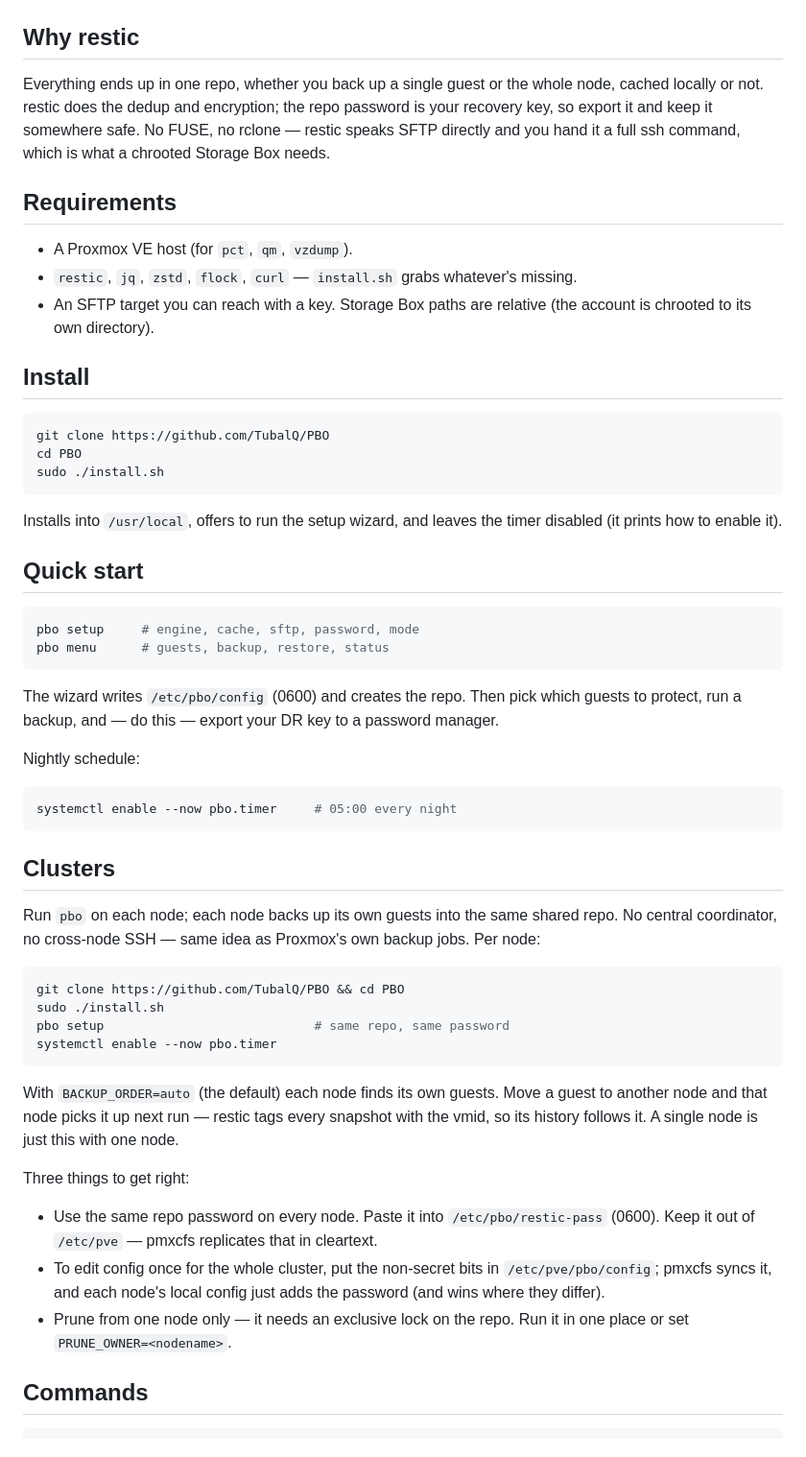
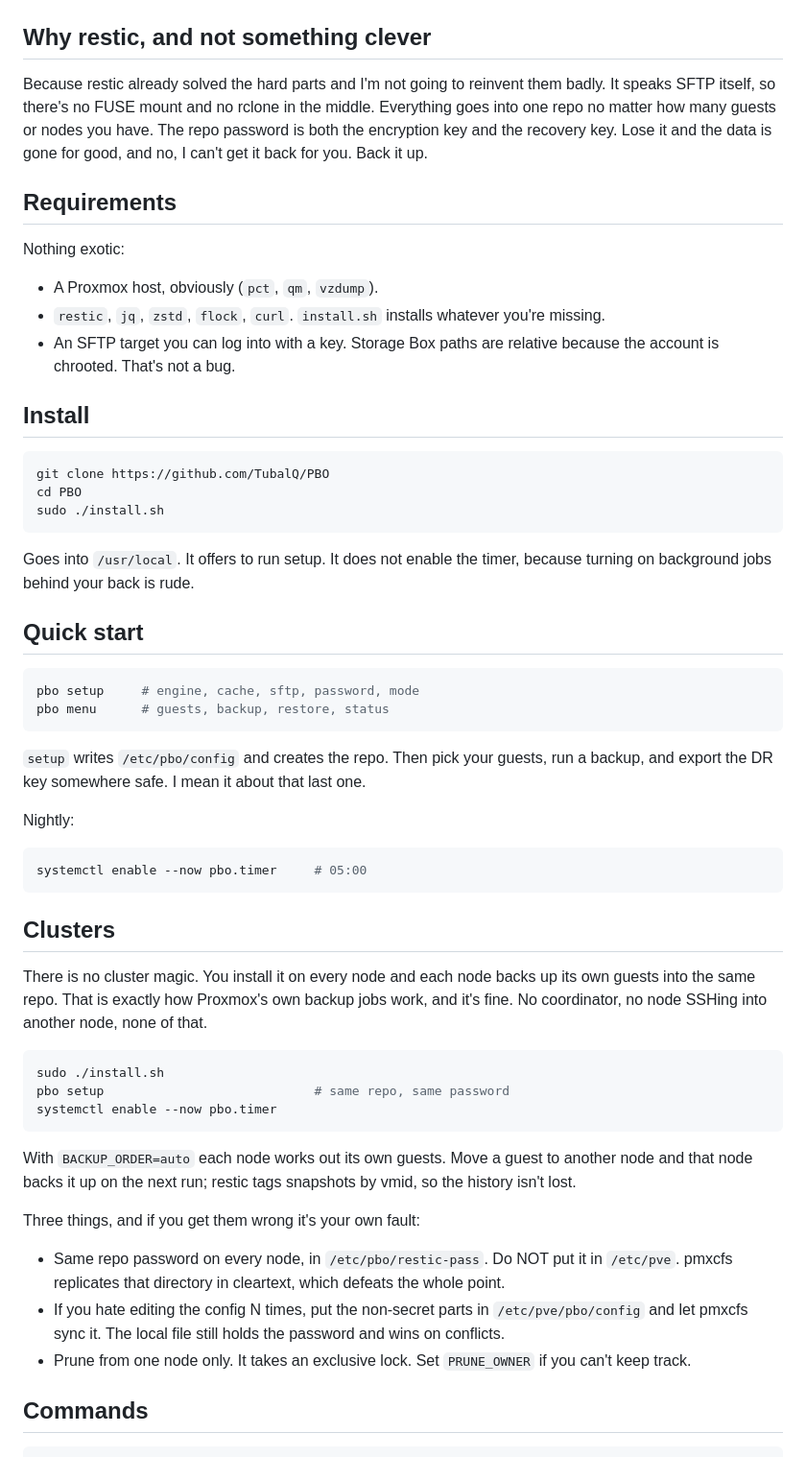
Before and after one commit to TubalQ/pbo, a Markdown page: README.md, the part around one of its changes. Shown at 96% size. GitHub-like rendering.

````diff
--- a/README.md
+++ b/README.md
@@ -30,19 +25,21 @@ down to the next scheduled run:
 ![Status, both tiers with the next scheduled run](docs/img/status-full.png)
 
-## Why restic
+## Why restic, and not something clever
 
-Everything ends up in one repo, whether you back up a single guest or the whole
-node, cached locally or not. restic does the dedup and encryption; the repo password
-is your recovery key, so export it and keep it somewhere safe. No FUSE, no rclone —
-restic speaks SFTP directly and you hand it a full ssh command, which is what a
-chrooted Storage Box needs.
+Because restic already solved the hard parts and I'm not going to reinvent them badly.
+It speaks SFTP itself, so there's no FUSE mount and no rclone in the middle.
+Everything goes into one repo no matter how many guests or nodes you have. The repo
+password is both the encryption key and the recovery key. Lose it and the data is gone
+for good, and no, I can't get it back for you. Back it up.
 
 ## Requirements
 
-- A Proxmox VE host (for `pct`, `qm`, `vzdump`).
-- `restic`, `jq`, `zstd`, `flock`, `curl` — `install.sh` grabs whatever's missing.
-- An SFTP target you can reach with a key. Storage Box paths are relative (the
-  account is chrooted to its own directory).
+Nothing exotic:
+
+- A Proxmox host, obviously (`pct`, `qm`, `vzdump`).
+- `restic`, `jq`, `zstd`, `flock`, `curl`. `install.sh` installs whatever you're missing.
+- An SFTP target you can log into with a key. Storage Box paths are relative because the
+  account is chrooted. That's not a bug.
 
 ## Install
 
@@ -52,8 +49,8 @@ cd PBO
 sudo ./install.sh
 ```
 
-Installs into `/usr/local`, offers to run the setup wizard, and leaves the timer
-disabled (it prints how to enable it).
+Goes into `/usr/local`. It offers to run setup. It does not enable the timer, because
+turning on background jobs behind your back is rude.
 
 ## Quick start
 
@@ -62,42 +59,41 @@ pbo setup     # engine, cache, sftp, password, mode
 pbo menu      # guests, backup, restore, status
 ```
 
-The wizard writes `/etc/pbo/config` (0600) and creates the repo. Then pick which
-guests to protect, run a backup, and — do this — export your DR key to a password
-manager.
+`setup` writes `/etc/pbo/config` and creates the repo. Then pick your guests, run a
+backup, and export the DR key somewhere safe. I mean it about that last one.
 
-Nightly schedule:
+Nightly:
 
 ```bash
-systemctl enable --now pbo.timer     # 05:00 every night
+systemctl enable --now pbo.timer     # 05:00
 ```
 
 ## Clusters
 
-Run `pbo` on each node; each node backs up its own guests into the same shared repo.
-No central coordinator, no cross-node SSH — same idea as Proxmox's own backup jobs.
-Per node:
+There is no cluster magic. You install it on every node and each node backs up its own
+guests into the same repo. That is exactly how Proxmox's own backup jobs work, and it's
+fine. No coordinator, no node SSHing into another node, none of that.
 
 ```bash
-git clone https://github.com/TubalQ/PBO && cd PBO
 sudo ./install.sh
 pbo setup                            # same repo, same password
 systemctl enable --now pbo.timer
 ```
 
-With `BACKUP_ORDER=auto` (the default) each node finds its own guests. Move a guest
-to another node and that node picks it up next run — restic tags every snapshot with
-the vmid, so its history follows it. A single node is just this with one node.
+With `BACKUP_ORDER=auto` each node works out its own guests. Move a guest to another
+node and that node backs it up on the next run; restic tags snapshots by vmid, so the
+history isn't lost.
 
-Three things to get right:
+Three things, and if you get them wrong it's your own fault:
 
-- Use the same repo password on every node. Paste it into `/etc/pbo/restic-pass`
-  (0600). Keep it out of `/etc/pve` — pmxcfs replicates that in cleartext.
-- To edit config once for the whole cluster, put the non-secret bits in
-  `/etc/pve/pbo/config`; pmxcfs syncs it, and each node's local config just adds the
-  password (and wins where they differ).
-- Prune from one node only — it needs an exclusive lock on the repo. Run it in one
-  place or set `PRUNE_OWNER=<nodename>`.
+- Same repo password on every node, in `/etc/pbo/restic-pass`. Do NOT put it in
+  `/etc/pve`. pmxcfs replicates that directory in cleartext, which defeats the whole
+  point.
+- If you hate editing the config N times, put the non-secret parts in
+  `/etc/pve/pbo/config` and let pmxcfs sync it. The local file still holds the password
+  and wins on conflicts.
+- Prune from one node only. It takes an exclusive lock. Set `PRUNE_OWNER` if you can't
+  keep track.
 
 ## Commands
 
````
Also changed, not shown: other parts of README.md (+25 -31 lines).
